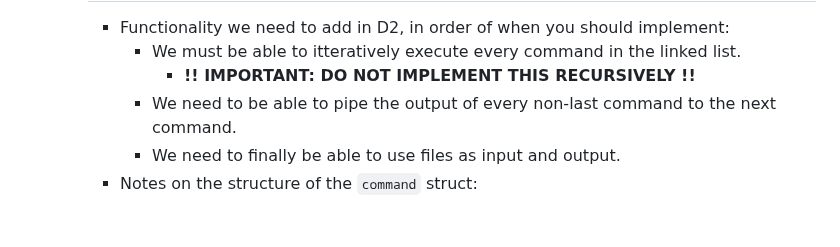
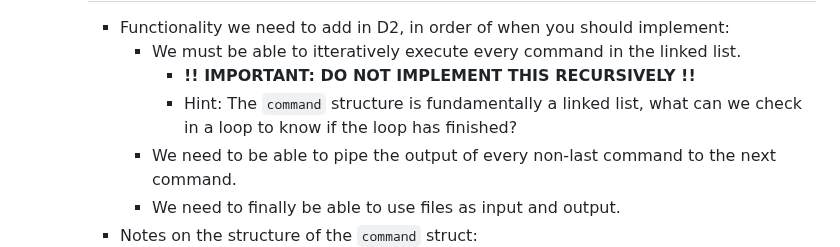
Before and after one commit to CSCI-442-Mines/lukes-notes, a Markdown page: journals/2024_02_13.md, the part around the change. Rendered like a GitHub page; blank space fills up the shorter version.

Commit message:
Auto saved by Logseq

```diff
--- a/journals/2024_02_13.md
+++ b/journals/2024_02_13.md
@@ -75,6 +75,7 @@ public:: true
 		- Functionality we need to add in D2, in order of when you should implement:
 			- We must be able to itteratively execute every command in the linked list.
 				- **!! IMPORTANT: DO NOT IMPLEMENT THIS RECURSIVELY !!**
+				- Hint: The `command` structure is fundamentally a linked list, what can we check in a loop to know if the loop has finished?
 			- We need to be able to pipe the output of every non-last command to the next command.
 			- We need to finally be able to use files as input and output.
 		- Notes on the structure of the `command` struct:
```
